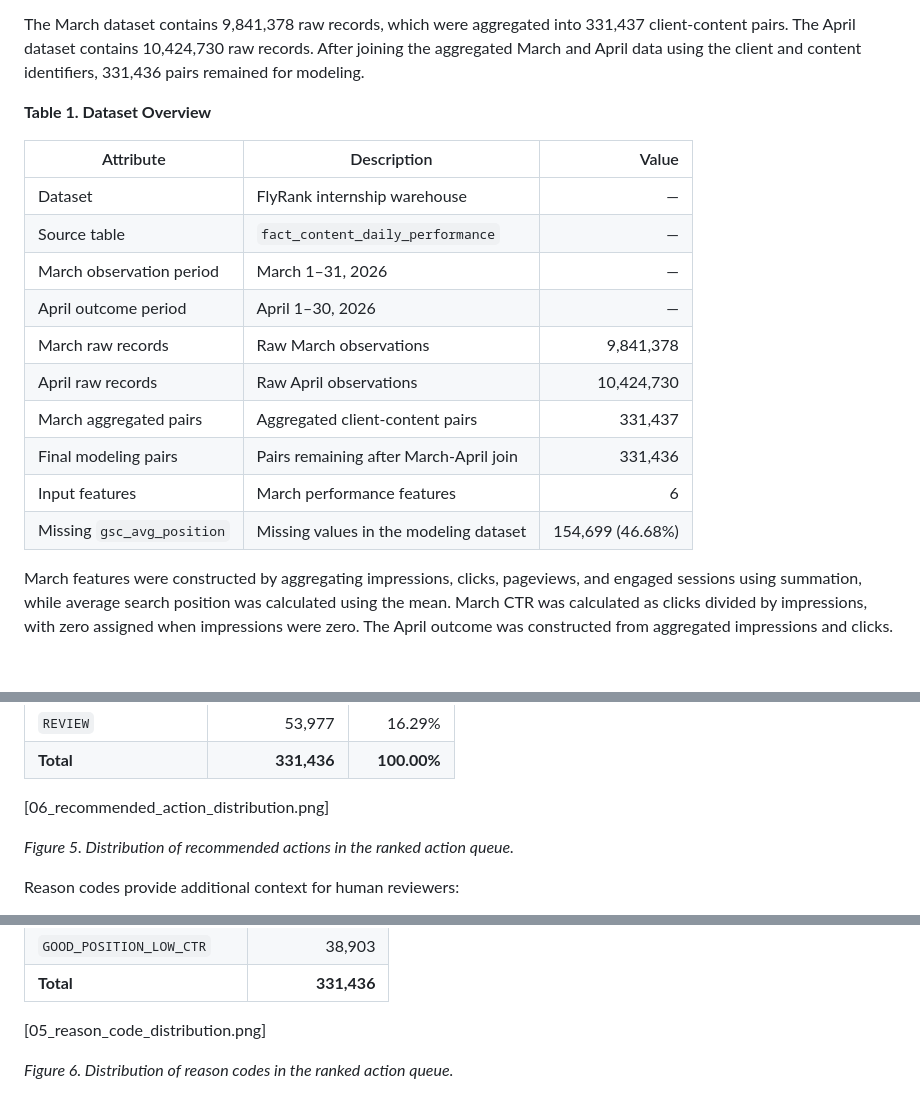
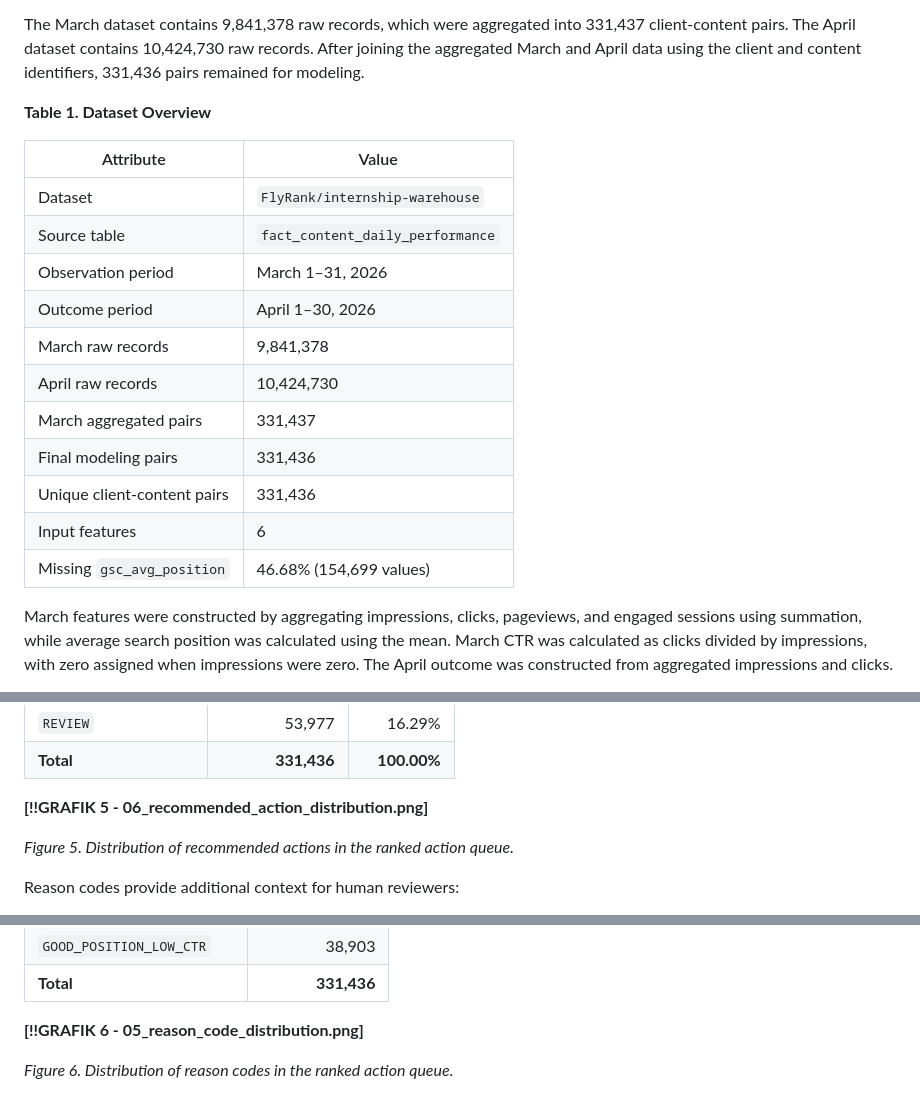
Before and after one commit to shefiramarizcha62-sudo/flyrank-ml-portfolio, a Markdown page: work/capstone_report.md, 3 parts joined by grey strips. Drawn GitHub-style; blank space fills up the shorter version.

```diff
--- a/work/capstone_report.md
+++ b/work/capstone_report.md
@@ -31,18 +31,19 @@ The March dataset contains 9,841,378 raw records, which were aggregated into 331
 
 **Table 1. Dataset Overview**
 
-| Attribute | Description | Value |
-|---|---|---:|
-| Dataset | FlyRank internship warehouse | — |
-| Source table | `fact_content_daily_performance` | — |
-| March observation period | March 1–31, 2026 | — |
-| April outcome period | April 1–30, 2026 | — |
-| March raw records | Raw March observations | 9,841,378 |
-| April raw records | Raw April observations | 10,424,730 |
-| March aggregated pairs | Aggregated client-content pairs | 331,437 |
-| Final modeling pairs | Pairs remaining after March-April join | 331,436 |
-| Input features | March performance features | 6 |
-| Missing `gsc_avg_position` | Missing values in the modeling dataset | 154,699 (46.68%) |
+| Attribute | Value |
+|---|---|
+| Dataset | `FlyRank/internship-warehouse` |
+| Source table | `fact_content_daily_performance` |
+| Observation period | March 1–31, 2026 |
+| Outcome period | April 1–30, 2026 |
+| March raw records | 9,841,378 |
+| April raw records | 10,424,730 |
+| March aggregated pairs | 331,437 |
+| Final modeling pairs | 331,436 |
+| Unique client-content pairs | 331,436 |
+| Input features | 6 |
+| Missing `gsc_avg_position` | 46.68% (154,699 values) |
 
 March features were constructed by aggregating impressions, clicks, pageviews, and engaged sessions using summation, while average search position was calculated using the mean. March CTR was calculated as clicks divided by impressions, with zero assigned when impressions were zero. The April outcome was constructed from aggregated impressions and clicks.
 
@@ -182,7 +183,7 @@ The queue contains three recommended action categories: `NO_ACTION`, `REVIEW_CTR
 | `REVIEW` | 53,977 | 16.29% |
 | **Total** | **331,436** | **100.00%** |
 
-[06_recommended_action_distribution.png]
+**[!!GRAFIK 5 - 06_recommended_action_distribution.png]**
 
 *Figure 5. Distribution of recommended actions in the ranked action queue.*
 
@@ -203,7 +204,7 @@ Reason codes provide additional context for human reviewers:
 | `GOOD_POSITION_LOW_CTR` | 38,903 |
 | **Total** | **331,436** |
 
-[05_reason_code_distribution.png]
+**[!!GRAFIK 6 - 05_reason_code_distribution.png]**
 
 *Figure 6. Distribution of reason codes in the ranked action queue.*
 
```
Also changed, not shown: other parts of work/capstone_report.md (+17 -17 lines).
